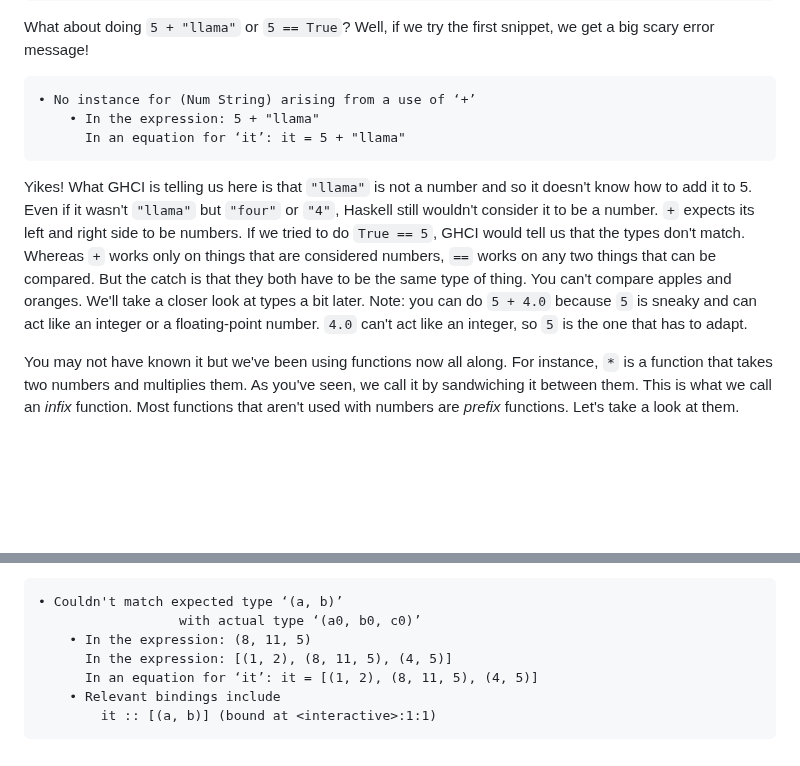
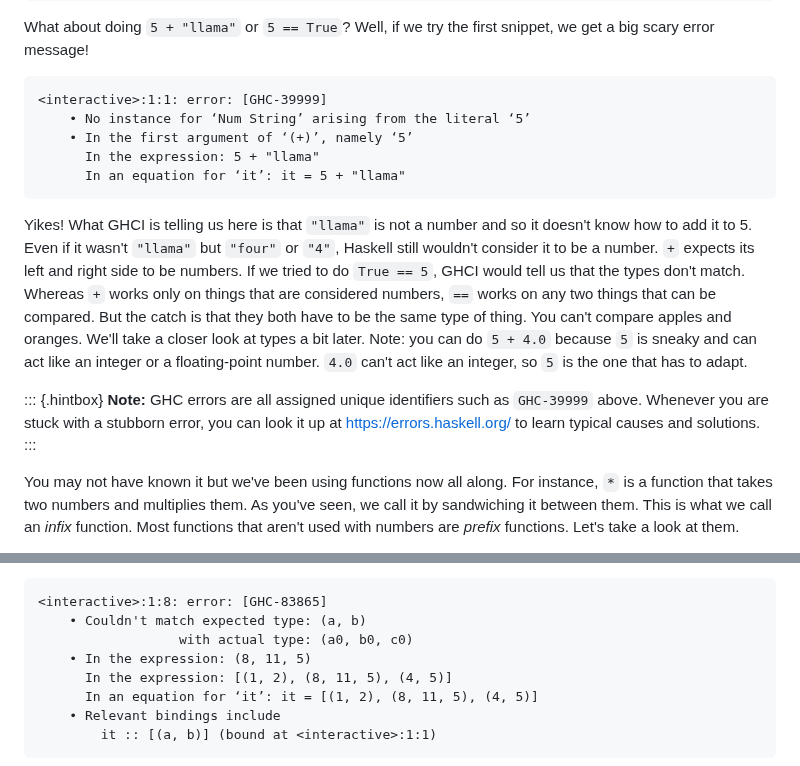
Before and after one commit to learnyouahaskell/learnyouahaskell.github.io, a Markdown page: markdown/source_md/starting-out.md, 2 parts joined by grey strips. Drawn GitHub-style; blank space fills up the shorter version.

Commit message:
Update text of error messages to match recent GHCs (#65)
Co-authored-by: Stanislav (Stanley) Modrak <44023416+smith558@users.noreply.github.com>

````diff
--- a/markdown/source_md/starting-out.md
+++ b/markdown/source_md/starting-out.md
@@ -85,8 +85,10 @@ What about doing `5 + "llama"` or `5 == True`?
 Well, if we try the first snippet, we get a big scary error message!
 
 ```{.haskell: .ghci}
-• No instance for (Num String) arising from a use of ‘+’
-    • In the expression: 5 + "llama"
+<interactive>:1:1: error: [GHC-39999]
+    • No instance for ‘Num String’ arising from the literal ‘5’
+    • In the first argument of ‘(+)’, namely ‘5’
+      In the expression: 5 + "llama"
       In an equation for ‘it’: it = 5 + "llama"
 ```
 
@@ -101,6 +103,13 @@ You can't compare apples and oranges.
 We'll take a closer look at types a bit later.
 Note: you can do `5 + 4.0` because `5` is sneaky and can act like an integer or a floating-point number.
 `4.0` can't act like an integer, so `5` is the one that has to adapt.
+
+::: {.hintbox}
+**Note:** GHC errors are all assigned unique identifiers such as `GHC-39999` above.
+Whenever you are stuck with a stubborn error, you can look it up at
+[https://errors.haskell.org/](https://errors.haskell.org/) to learn typical causes
+and solutions.
+:::
 
 You may not have known it but we've been using functions now all along.
 For instance, `*` is a function that takes two numbers and multiplies them.
@@ -777,8 +786,9 @@ What if we tried to make a shape like `[(1,2),(8,11,5),(4,5)]`?
 Well, we'd get this error:
 
 ```{.haskell: .ghci}
-• Couldn't match expected type ‘(a, b)’
-                  with actual type ‘(a0, b0, c0)’
+<interactive>:1:8: error: [GHC-83865]
+    • Couldn't match expected type: (a, b)
+                  with actual type: (a0, b0, c0)
     • In the expression: (8, 11, 5)
       In the expression: [(1, 2), (8, 11, 5), (4, 5)]
       In an equation for ‘it’: it = [(1, 2), (8, 11, 5), (4, 5)]
````
Also changed, not shown: 1 other file.
